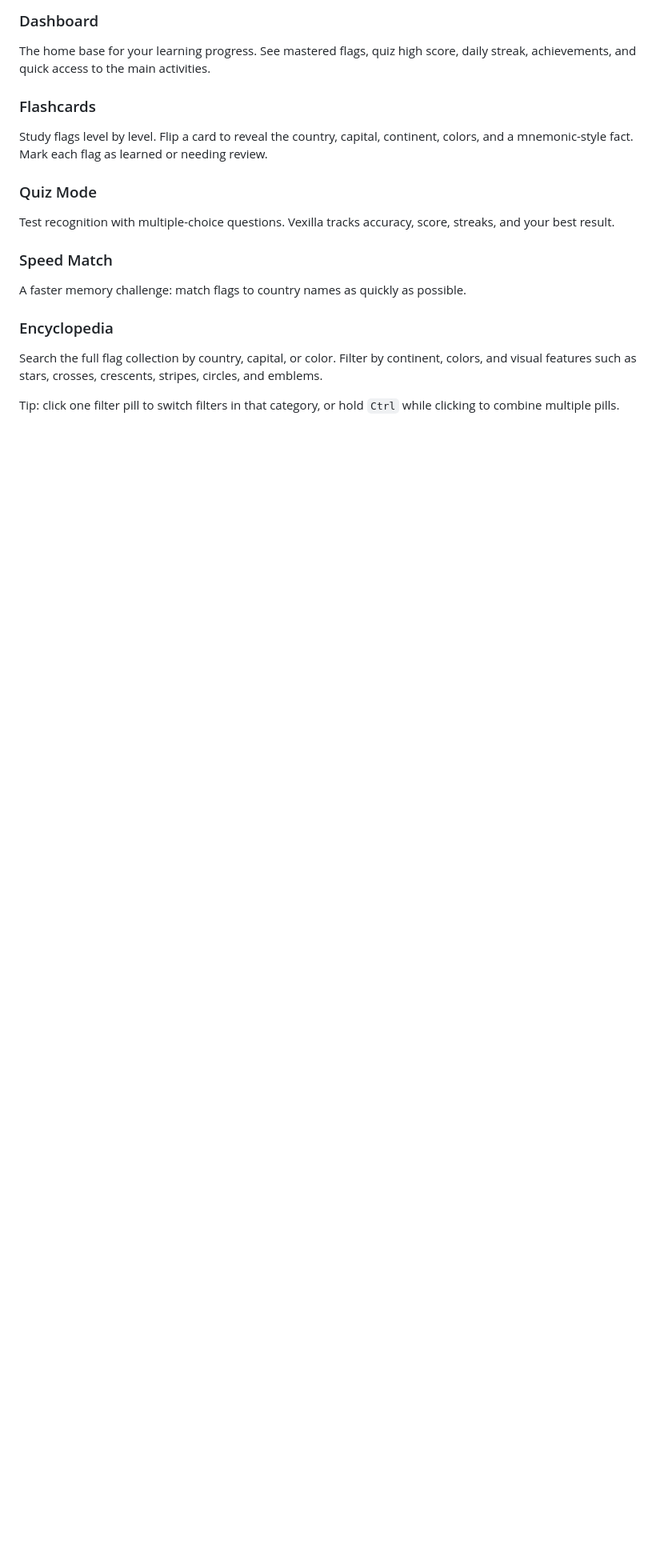
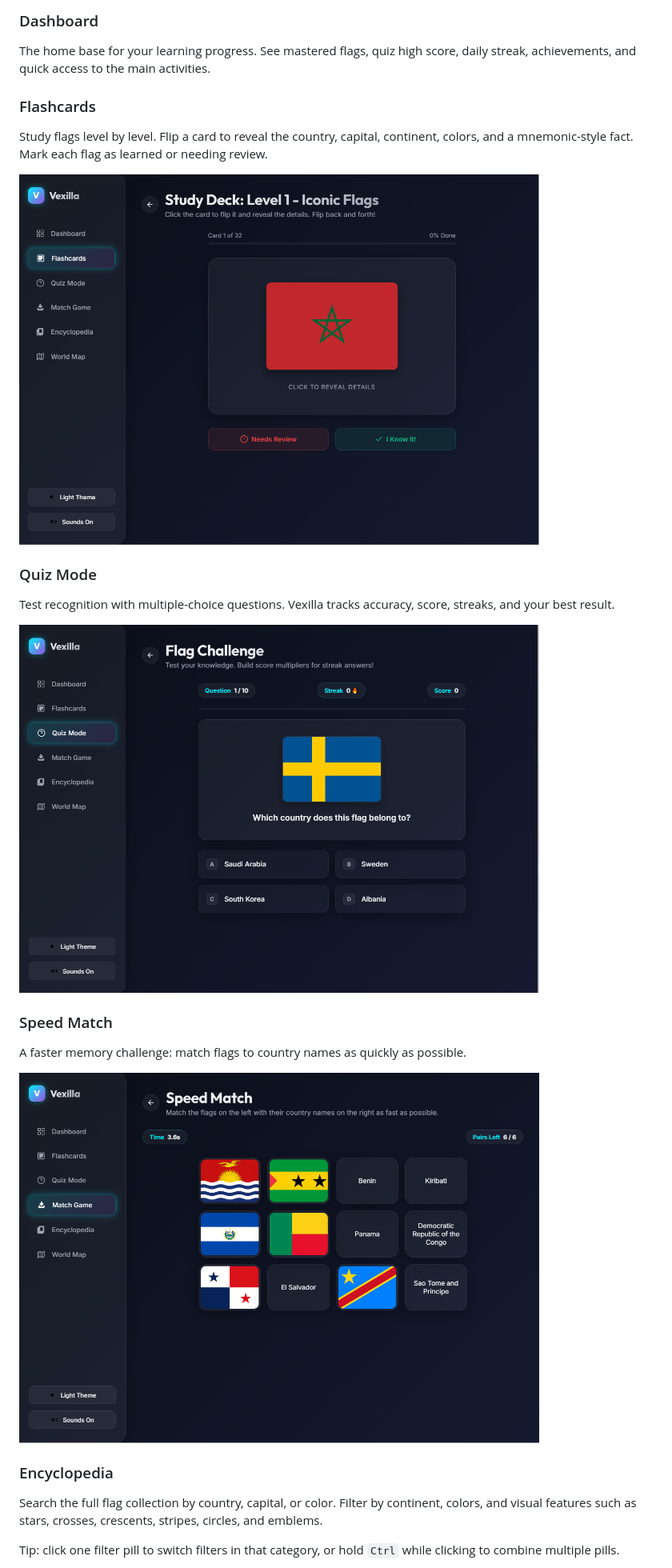
Before and after one commit to flyer1/vexilla, a Markdown page: README.md, the part around the change printed below. Shown: that part at 80% size. Drawn GitHub-style; pictures changed too: images/flashcards.PNG (added), images/match-game.PNG (added), images/quiz-mode.PNG (added); blank space fills up the shorter version.

Commit message:
Improve README setup guide and screenshots

```diff
--- a/README.md
+++ b/README.md
@@ -27,13 +27,19 @@ The home base for your learning progress. See mastered flags, quiz high score, d
 
 Study flags level by level. Flip a card to reveal the country, capital, continent, colors, and a mnemonic-style fact. Mark each flag as learned or needing review.
 
+<img src="images/flashcards.PNG" alt="Vexilla flashcards screen" width="650">
+
 ### Quiz Mode
 
 Test recognition with multiple-choice questions. Vexilla tracks accuracy, score, streaks, and your best result.
 
+<img src="images/quiz-mode.PNG" alt="Vexilla quiz mode screen" width="650">
+
 ### Speed Match
 
 A faster memory challenge: match flags to country names as quickly as possible.
+
+<img src="images/match-game.PNG" alt="Vexilla speed match game screen" width="650">
 
 ### Encyclopedia
 
```
Also changed, not shown: other parts of README.md (+60 -3 lines), images/encyclopedia.PNG (added), images/world-map.PNG (added).
